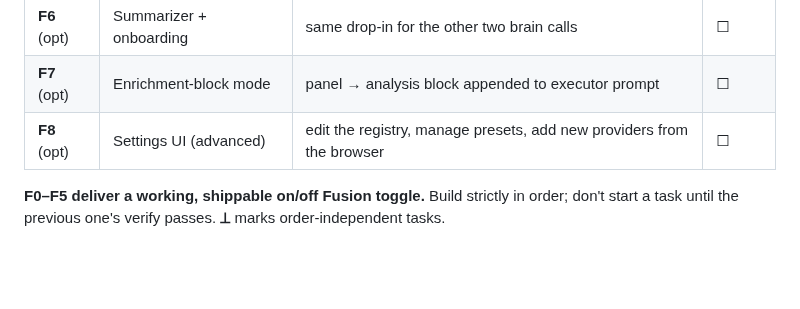
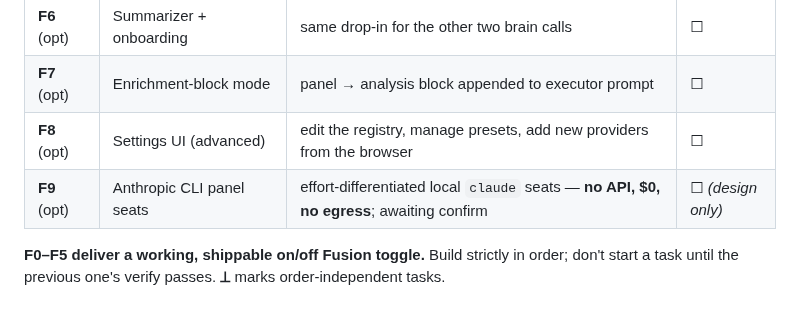
Before and after one commit to bonkai/orchestrator, a Markdown page: FUSION_PLAN.md, the part around the change. Rendered like a GitHub page; blank space fills up the shorter version.

Commit message:
Auto-push: 2026-06-18

```diff
--- a/FUSION_PLAN.md
+++ b/FUSION_PLAN.md
@@ -321,6 +321,7 @@ disagreement among models.** Everything routine stays solo.
 | **F6** (opt) | Summarizer + onboarding | same drop-in for the other two brain calls | ☐ |
 | **F7** (opt) | Enrichment-block mode | panel → analysis block appended to executor prompt | ☐ |
 | **F8** (opt) | Settings UI (advanced) | edit the registry, manage presets, add new providers from the browser | ☐ |
+| **F9** (opt) | Anthropic CLI panel seats | effort-differentiated local `claude` seats — **no API, $0, no egress**; awaiting confirm | ☐ *(design only)* |
 
 **F0–F5 deliver a working, shippable on/off Fusion toggle.** Build strictly in order;
 don't start a task until the previous one's verify passes. **⟂** marks order-independent
```
